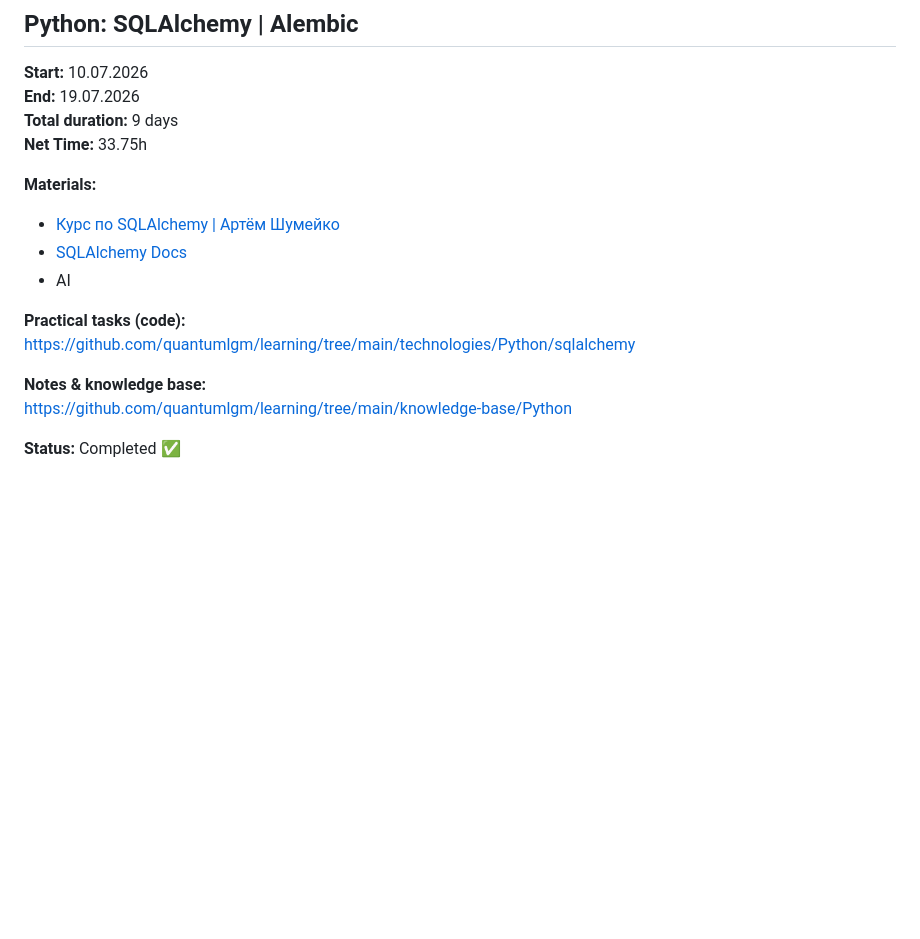
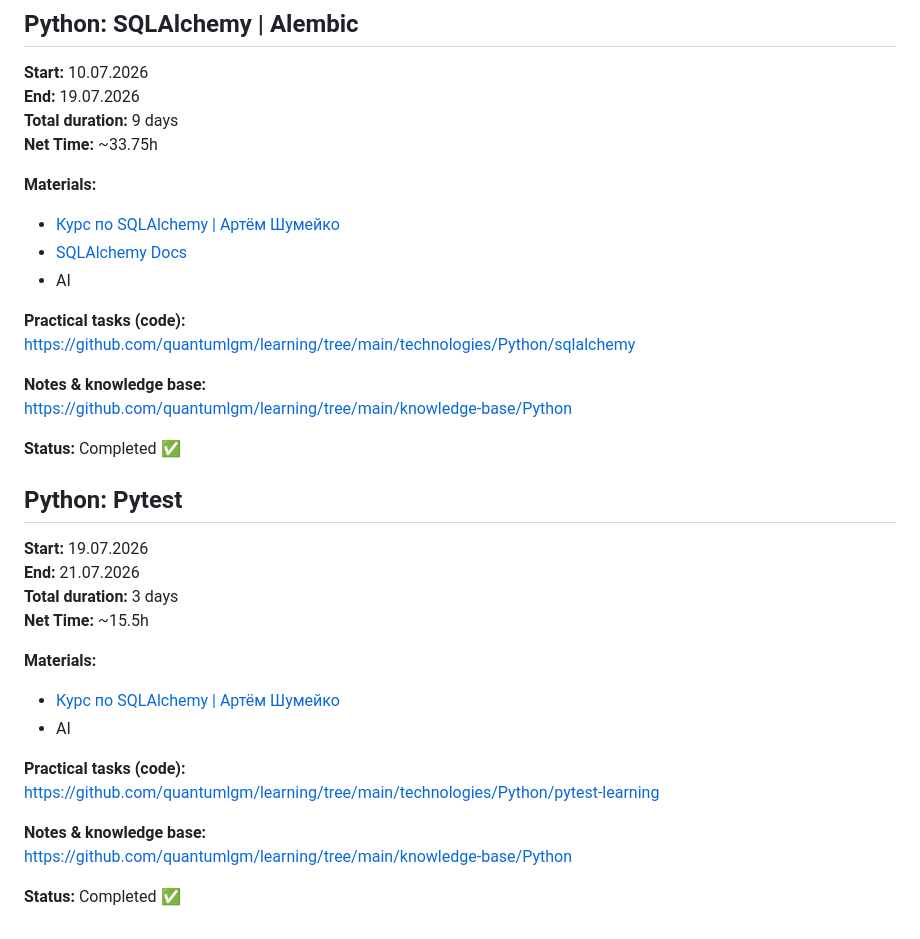
Before and after one commit to quantumlgm/learning, a Markdown page: technologies/timeline.md, the part around the change. GitHub-like rendering; blank space fills up the shorter version.

Commit message:
docs(timeline): add pytest section to timeline.md

```diff
--- a/technologies/timeline.md
+++ b/technologies/timeline.md
@@ -163,7 +163,7 @@ https://github.com/quantumlgm/learning/tree/main/knowledge-base/Python
 **Start:** 10.07.2026
 **End:** 19.07.2026
 **Total duration:** 9 days
-**Net Time:** 33.75h
+**Net Time:** ~33.75h
 
 **Materials:**
 - [Курс по SQLAlchemy | Артём Шумейко](https://youtube.com/playlist?list=PLeLN0qH0-mCXARD_K-USF2wHctxzEVp40&si=kBq3r2lhoxcsNdTx)
@@ -177,3 +177,23 @@ https://github.com/quantumlgm/learning/tree/main/technologies/Python/sqlalchemy
 https://github.com/quantumlgm/learning/tree/main/knowledge-base/Python
 
 **Status:** Completed ✅
+
+
+## Python: Pytest
+
+**Start:** 19.07.2026
+**End:** 21.07.2026
+**Total duration:** 3 days
+**Net Time:** ~15.5h
+
+**Materials:**
+- [Курс по SQLAlchemy | Артём Шумейко](https://youtu.be/jsrxqoVasyw?si=QOqRXtxbqbtAkwDa)
+- AI
+
+**Practical tasks (code):**
+https://github.com/quantumlgm/learning/tree/main/technologies/Python/pytest-learning
+
+**Notes & knowledge base:**
+https://github.com/quantumlgm/learning/tree/main/knowledge-base/Python
+
+**Status:** Completed ✅
```
